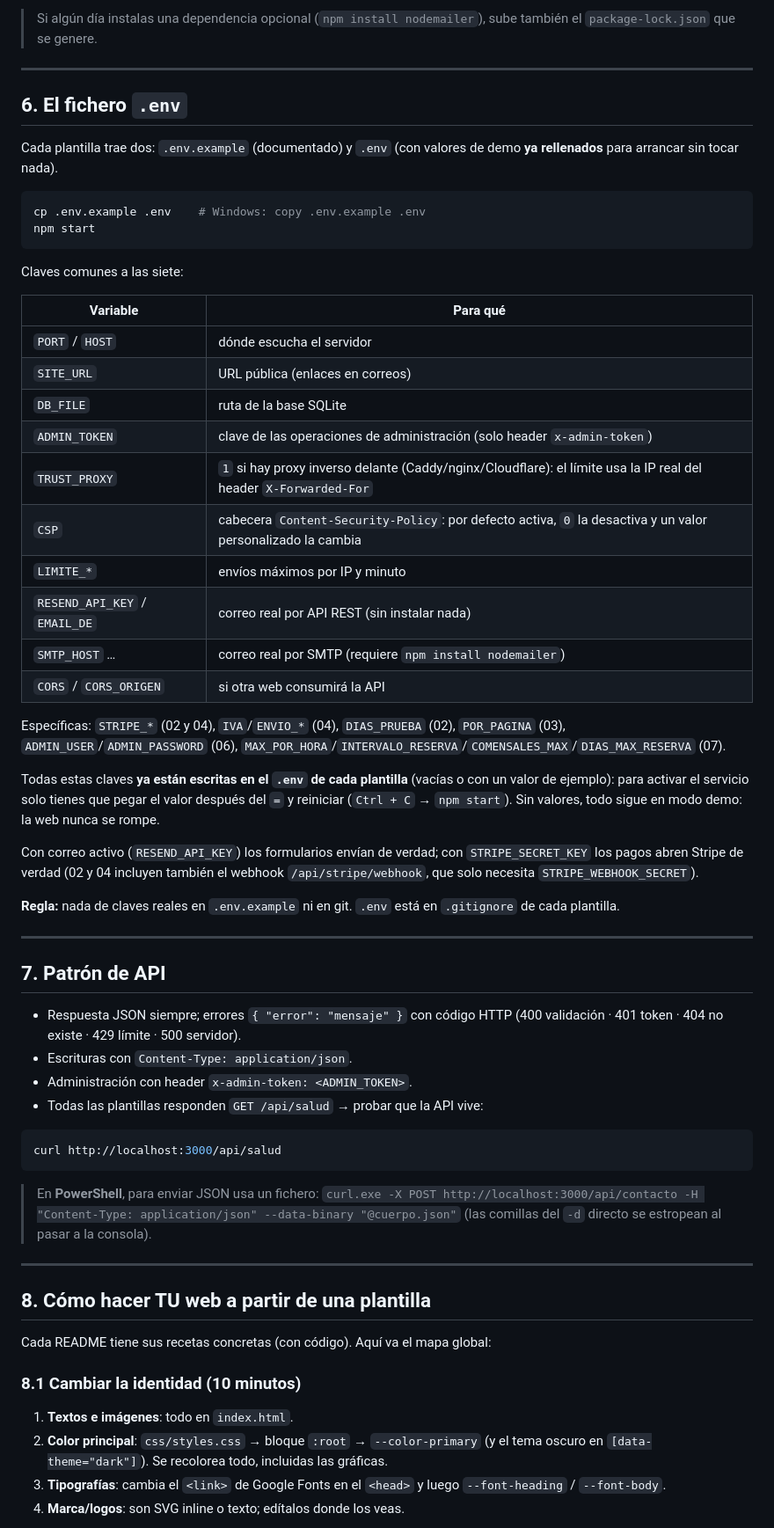
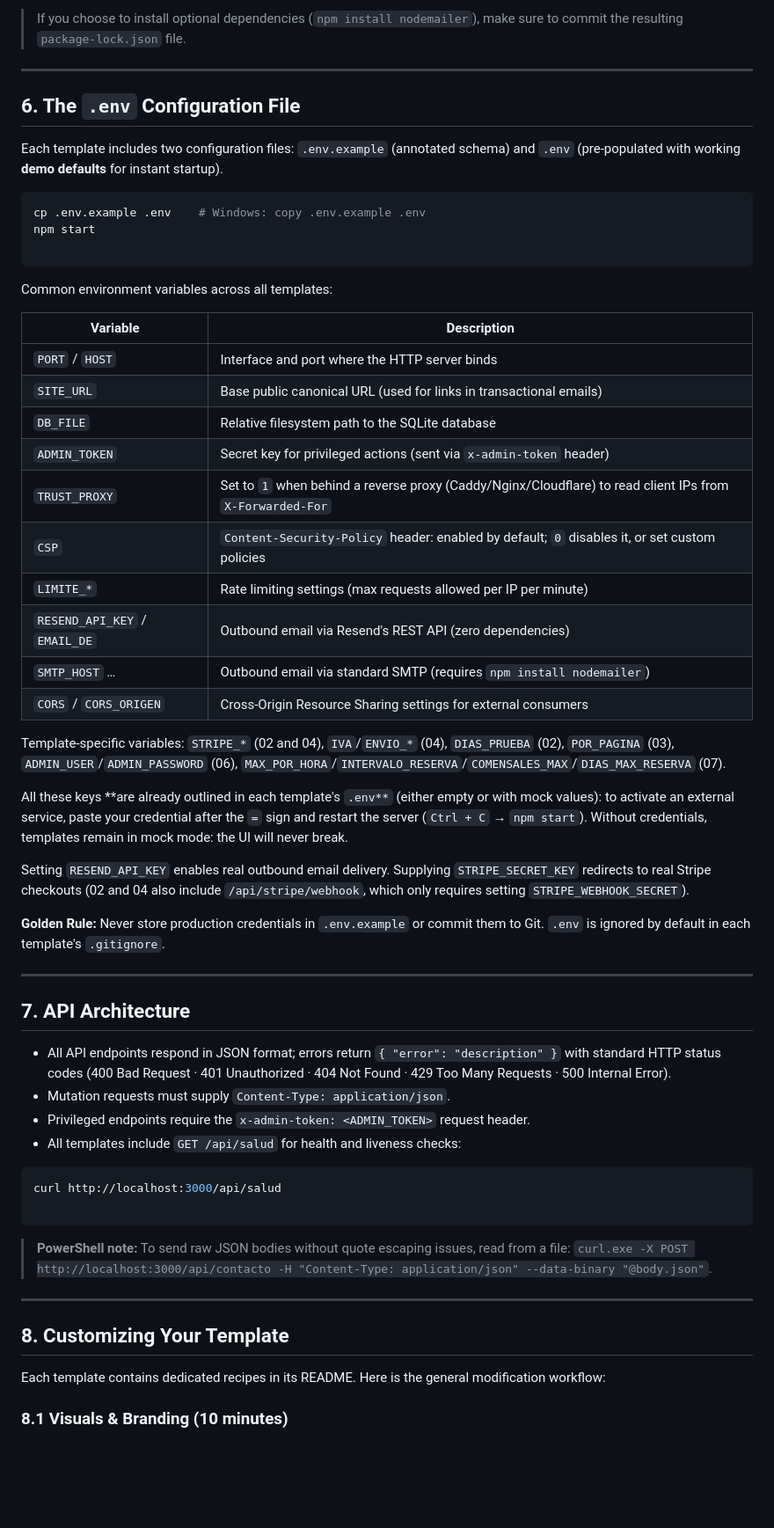
Before and after one commit to alberto2005-coder/plantillas-web-node-api-sqlite, a Markdown page: README.md, the part around one of its changes. Shown at 88% size. GitHub-like rendering; blank space fills up the shorter version.

Commit message:
Translate README sections from Spanish to English
Translated sections of the README from Spanish to English, including template descriptions, requirements, and setup instructions.

````diff
--- a/README.md
+++ b/README.md
@@ -647,80 +660,75 @@ git commit -m "Plantillas web: 7 sitios con servidor, API y docs"
 ```
 
-> Si algún día instalas una dependencia opcional (`npm install nodemailer`),
-> sube también el `package-lock.json` que se genere.
+> If you choose to install optional dependencies (`npm install nodemailer`),
+> make sure to commit the resulting `package-lock.json` file.
 
 ---
 
-## 6. El fichero `.env`
+## 6. The `.env` Configuration File
 
-Cada plantilla trae dos: `.env.example` (documentado) y `.env` (con valores de
-demo **ya rellenados** para arrancar sin tocar nada).
+Each template includes two configuration files: `.env.example` (annotated schema) and `.env`
+(pre-populated with working **demo defaults** for instant startup).
 
 ```bash
 cp .env.example .env    # Windows: copy .env.example .env
 npm start
+
 ```
 
-Claves comunes a las siete:
+Common environment variables across all templates:
 
-| Variable | Para qué |
-|---|---|
-| `PORT` / `HOST` | dónde escucha el servidor |
-| `SITE_URL` | URL pública (enlaces en correos) |
-| `DB_FILE` | ruta de la base SQLite |
-| `ADMIN_TOKEN` | clave de las operaciones de administración (solo header `x-admin-token`) |
-| `TRUST_PROXY` | `1` si hay proxy inverso delante (Caddy/nginx/Cloudflare): el límite usa la IP real del header `X-Forwarded-For` |
-| `CSP` | cabecera `Content-Security-Policy`: por defecto activa, `0` la desactiva y un valor personalizado la cambia |
-| `LIMITE_*` | envíos máximos por IP y minuto |
-| `RESEND_API_KEY` / `EMAIL_DE` | correo real por API REST (sin instalar nada) |
-| `SMTP_HOST` … | correo real por SMTP (requiere `npm install nodemailer`) |
-| `CORS` / `CORS_ORIGEN` | si otra web consumirá la API |
+| Variable | Description |
+| --- | --- |
+| `PORT` / `HOST` | Interface and port where the HTTP server binds |
+| `SITE_URL` | Base public canonical URL (used for links in transactional emails) |
+| `DB_FILE` | Relative filesystem path to the SQLite database |
+| `ADMIN_TOKEN` | Secret key for privileged actions (sent via `x-admin-token` header) |
+| `TRUST_PROXY` | Set to `1` when behind a reverse proxy (Caddy/Nginx/Cloudflare) to read client IPs from `X-Forwarded-For` |
+| `CSP` | `Content-Security-Policy` header: enabled by default; `0` disables it, or set custom policies |
+| `LIMITE_*` | Rate limiting settings (max requests allowed per IP per minute) |
+| `RESEND_API_KEY` / `EMAIL_DE` | Outbound email via Resend's REST API (zero dependencies) |
+| `SMTP_HOST` … | Outbound email via standard SMTP (requires `npm install nodemailer`) |
+| `CORS` / `CORS_ORIGEN` | Cross-Origin Resource Sharing settings for external consumers |
 
-Específicas: `STRIPE_*` (02 y 04), `IVA`/`ENVIO_*` (04), `DIAS_PRUEBA` (02),
+Template-specific variables: `STRIPE_*` (02 and 04), `IVA`/`ENVIO_*` (04), `DIAS_PRUEBA` (02),
 `POR_PAGINA` (03), `ADMIN_USER`/`ADMIN_PASSWORD` (06),
 `MAX_POR_HORA`/`INTERVALO_RESERVA`/`COMENSALES_MAX`/`DIAS_MAX_RESERVA` (07).
 
-Todas estas claves **ya están escritas en el `.env` de cada plantilla** (vacías
-o con un valor de ejemplo): para activar el servicio solo tienes que pegar el
-valor después del `=` y reiniciar (`Ctrl + C` → `npm start`). Sin valores,
-todo sigue en modo demo: la web nunca se rompe.
+All these keys **are already outlined in each template's `.env**` (either empty or with mock values):
+to activate an external service, paste your credential after the `=` sign and restart
+the server (`Ctrl + C` → `npm start`). Without credentials, templates remain in mock mode:
+the UI will never break.
 
-Con correo activo (`RESEND_API_KEY`) los formularios envían de verdad; con
-`STRIPE_SECRET_KEY` los pagos abren Stripe de verdad (02 y 04 incluyen también
-el webhook `/api/stripe/webhook`, que solo necesita `STRIPE_WEBHOOK_SECRET`).
+Setting `RESEND_API_KEY` enables real outbound email delivery. Supplying `STRIPE_SECRET_KEY`
+redirects to real Stripe checkouts (02 and 04 also include `/api/stripe/webhook`, which only
+requires setting `STRIPE_WEBHOOK_SECRET`).
 
-**Regla:** nada de claves reales en `.env.example` ni en git. `.env` está en
-`.gitignore` de cada plantilla.
+**Golden Rule:** Never store production credentials in `.env.example` or commit them to Git.
+`.env` is ignored by default in each template's `.gitignore`.
 
 ---
 
-## 7. Patrón de API
+## 7. API Architecture
 
-- Respuesta JSON siempre; errores `{ "error": "mensaje" }` con código HTTP
-  (400 validación · 401 token · 404 no existe · 429 límite · 500 servidor).
-- Escrituras con `Content-Type: application/json`.
-- Administración con header `x-admin-token: <ADMIN_TOKEN>`.
-- Todas las plantillas responden `GET /api/salud` → probar que la API vive:
+* All API endpoints respond in JSON format; errors return `{ "error": "description" }` with standard HTTP status codes
+(400 Bad Request · 401 Unauthorized · 404 Not Found · 429 Too Many Requests · 500 Internal Error).
+* Mutation requests must supply `Content-Type: application/json`.
+* Privileged endpoints require the `x-admin-token: <ADMIN_TOKEN>` request header.
+* All templates include `GET /api/salud` for health and liveness checks:
 
 ```bash
 curl http://localhost:3000/api/salud
+
 ```
 
-> En **PowerShell**, para enviar JSON usa un fichero:
-> `curl.exe -X POST http://localhost:3000/api/contacto -H "Content-Type: application/json" --data-binary "@cuerpo.json"` (las comillas del `-d` directo se estropean al pasar a la consola).
+> **PowerShell note:** To send raw JSON bodies without quote escaping issues, read from a file:
+> `curl.exe -X POST http://localhost:3000/api/contacto -H "Content-Type: application/json" --data-binary "@body.json"`.
 
 ---
 
-## 8. Cómo hacer TU web a partir de una plantilla
+## 8. Customizing Your Template
 
-Cada README tiene sus recetas concretas (con código). Aquí va el mapa global:
+Each template contains dedicated recipes in its README. Here is the general modification workflow:
 
-### 8.1 Cambiar la identidad (10 minutos)
-1. **Textos e imágenes**: todo en `index.html`.
-2. **Color principal**: `css/styles.css` → bloque `:root` → `--color-primary`
-   (y el tema oscuro en `[data-theme="dark"]`). Se recolorea todo, incluidas
-   las gráficas.
-3. **Tipografías**: cambia el `<link>` de Google Fonts en el `<head>` y luego
-   `--font-heading` / `--font-body`.
-4. **Marca/logos**: son SVG inline o texto; edítalos donde los veas.
+### 8.1 Visuals & Branding (10 minutes)
 
````
Also changed, not shown: other parts of README.md (+240 -230 lines).
